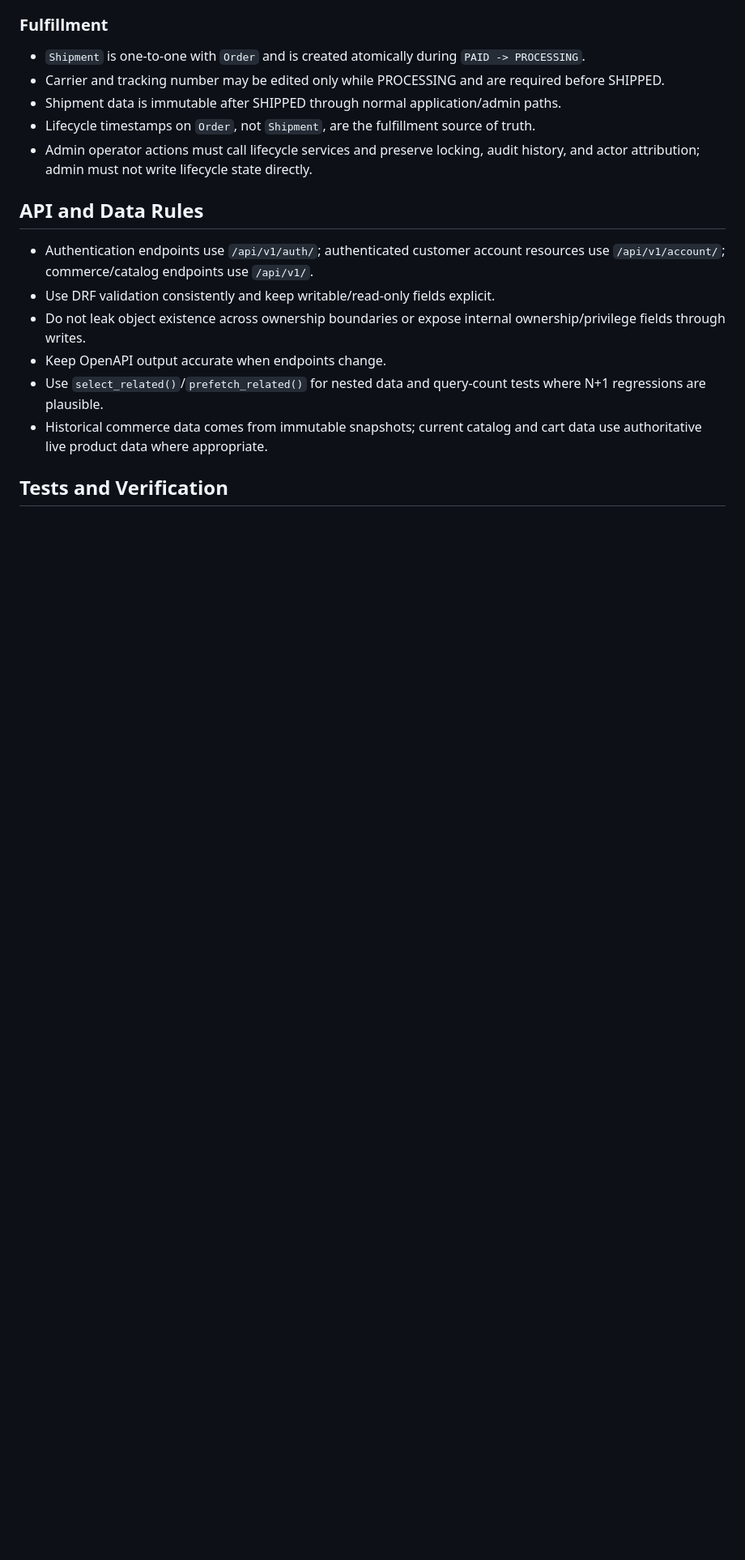
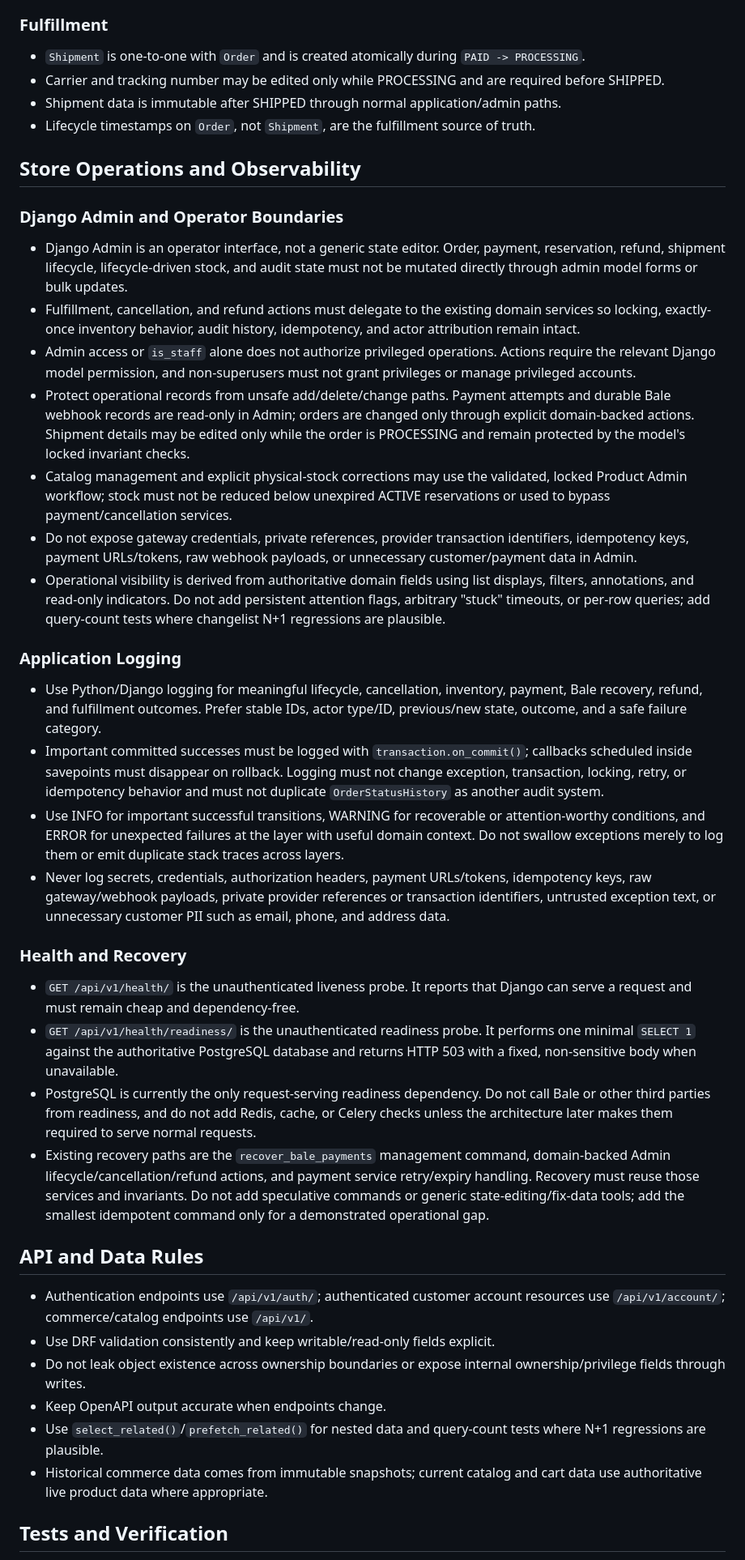
Before and after one commit to amirhossein-javid/ecommerce-platform, a Markdown page: AGENTS.md, the part around one of its changes. Shown at 81% size. Rendered like a GitHub page; blank space fills up the shorter version.

Commit message:
docs: update AGENTS guidance for production hardening

```diff
--- a/AGENTS.md
+++ b/AGENTS.md
@@ -181,9 +181,71 @@ SHIPPED         -> DELIVERED
   paths.
 - Lifecycle timestamps on `Order`, not `Shipment`, are the fulfillment source
   of truth.
-- Admin operator actions must call lifecycle services and preserve locking,
-  audit history, and actor attribution; admin must not write lifecycle state
-  directly.
+
+## Store Operations and Observability
+
+### Django Admin and Operator Boundaries
+
+- Django Admin is an operator interface, not a generic state editor. Order,
+  payment, reservation, refund, shipment lifecycle, lifecycle-driven stock,
+  and audit state must not be mutated directly through admin model forms or
+  bulk updates.
+- Fulfillment, cancellation, and refund actions must delegate to the existing
+  domain services so locking, exactly-once inventory behavior, audit history,
+  idempotency, and actor attribution remain intact.
+- Admin access or `is_staff` alone does not authorize privileged operations.
+  Actions require the relevant Django model permission, and non-superusers must
+  not grant privileges or manage privileged accounts.
+- Protect operational records from unsafe add/delete/change paths. Payment
+  attempts and durable Bale webhook records are read-only in Admin; orders are
+  changed only through explicit domain-backed actions. Shipment details may be
+  edited only while the order is PROCESSING and remain protected by the model's
+  locked invariant checks.
+- Catalog management and explicit physical-stock corrections may use the
+  validated, locked Product Admin workflow; stock must not be reduced below
+  unexpired ACTIVE reservations or used to bypass payment/cancellation services.
+- Do not expose gateway credentials, private references, provider transaction
+  identifiers, idempotency keys, payment URLs/tokens, raw webhook payloads, or
+  unnecessary customer/payment data in Admin.
+- Operational visibility is derived from authoritative domain fields using
+  list displays, filters, annotations, and read-only indicators. Do not add
+  persistent attention flags, arbitrary "stuck" timeouts, or per-row queries;
+  add query-count tests where changelist N+1 regressions are plausible.
+
+### Application Logging
+
+- Use Python/Django logging for meaningful lifecycle, cancellation, inventory,
+  payment, Bale recovery, refund, and fulfillment outcomes. Prefer stable IDs,
+  actor type/ID, previous/new state, outcome, and a safe failure category.
+- Important committed successes must be logged with `transaction.on_commit()`;
+  callbacks scheduled inside savepoints must disappear on rollback. Logging
+  must not change exception, transaction, locking, retry, or idempotency
+  behavior and must not duplicate `OrderStatusHistory` as another audit system.
+- Use INFO for important successful transitions, WARNING for recoverable or
+  attention-worthy conditions, and ERROR for unexpected failures at the layer
+  with useful domain context. Do not swallow exceptions merely to log them or
+  emit duplicate stack traces across layers.
+- Never log secrets, credentials, authorization headers, payment URLs/tokens,
+  idempotency keys, raw gateway/webhook payloads, private provider references or
+  transaction identifiers, untrusted exception text, or unnecessary customer
+  PII such as email, phone, and address data.
+
+### Health and Recovery
+
+- `GET /api/v1/health/` is the unauthenticated liveness probe. It reports that
+  Django can serve a request and must remain cheap and dependency-free.
+- `GET /api/v1/health/readiness/` is the unauthenticated readiness probe. It
+  performs one minimal `SELECT 1` against the authoritative PostgreSQL database
+  and returns HTTP 503 with a fixed, non-sensitive body when unavailable.
+- PostgreSQL is currently the only request-serving readiness dependency. Do not
+  call Bale or other third parties from readiness, and do not add Redis, cache,
+  or Celery checks unless the architecture later makes them required to serve
+  normal requests.
+- Existing recovery paths are the `recover_bale_payments` management command,
+  domain-backed Admin lifecycle/cancellation/refund actions, and payment service
+  retry/expiry handling. Recovery must reuse those services and invariants.
+  Do not add speculative commands or generic state-editing/fix-data tools; add
+  the smallest idempotent command only for a demonstrated operational gap.
 
 ## API and Data Rules
 
```
Also changed, not shown: other parts of AGENTS.md (+20 -24 lines).
